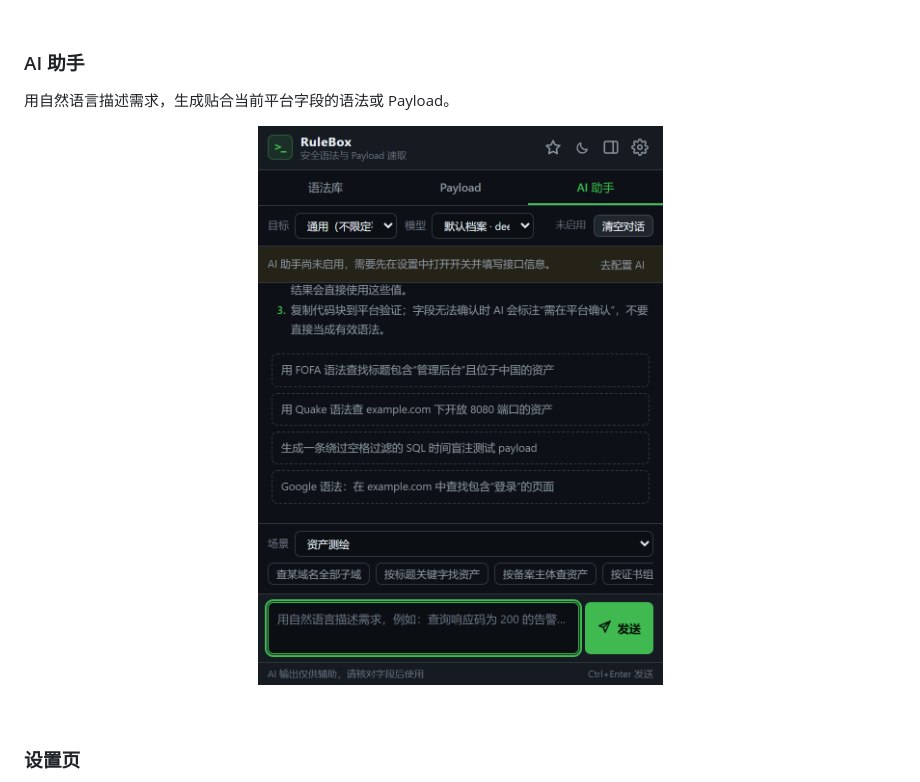
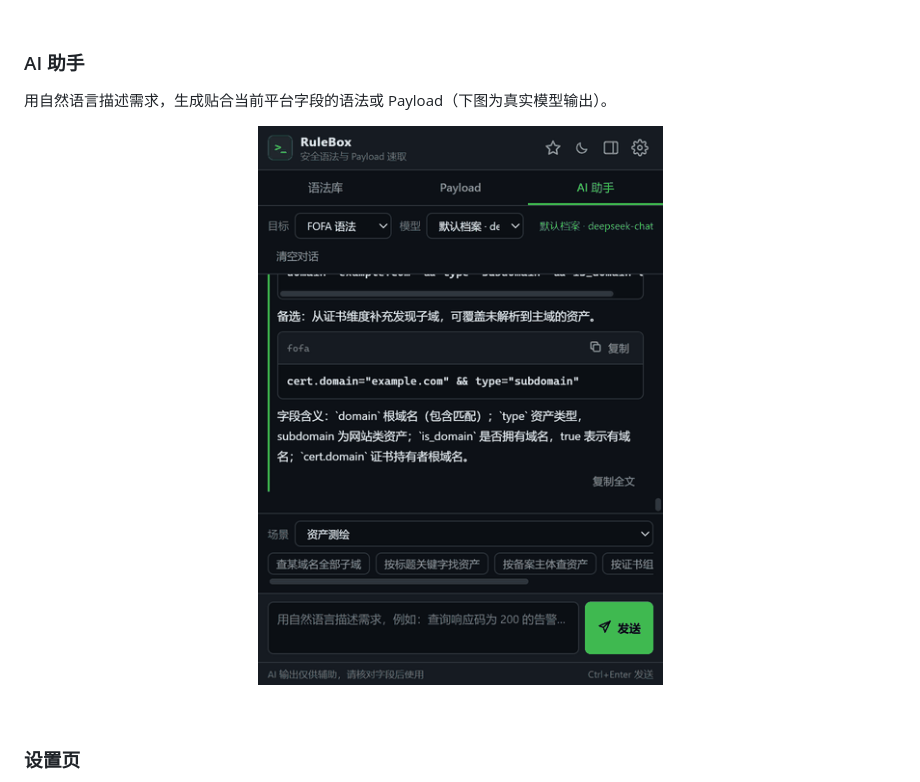
Before and after one commit to EdenSec/RuleBox, a Markdown page: README.md, the part around the change. Drawn GitHub-style; pictures changed too: assets/demo-ai.gif (added), assets/screenshot-ai-dark.png (deleted).

Commit message:
docs: 新增 AI 助手演示动图，替换原静态截图
- 新增 assets/demo-ai.gif：在真实扩展环境（深色主题）中输入需求、模型流式输出 FOFA 语法的完整过程
- 录制使用用户本机已配置的模型档案，输出为真实调用结果，非构造数据
- README 的 AI 助手小节改用该动图，并注明为真实模型输出
- 移除不再被引用的 assets/screenshot-ai-dark.png，浅色主题静态图保留在折叠区

```diff
--- a/README.md
+++ b/README.md
@@ -93,10 +93,10 @@
 
 ### AI 助手
 
-用自然语言描述需求，生成贴合当前平台字段的语法或 Payload。
+用自然语言描述需求，生成贴合当前平台字段的语法或 Payload（下图为真实模型输出）。
 
 <p align="center">
-  <img src="assets/screenshot-ai-dark.png" alt="AI 助手" width="420">
+  <img src="assets/demo-ai.gif" alt="AI 助手 · 输入需求并生成 FOFA 语法" width="420">
 </p>
 
 <br>
```
